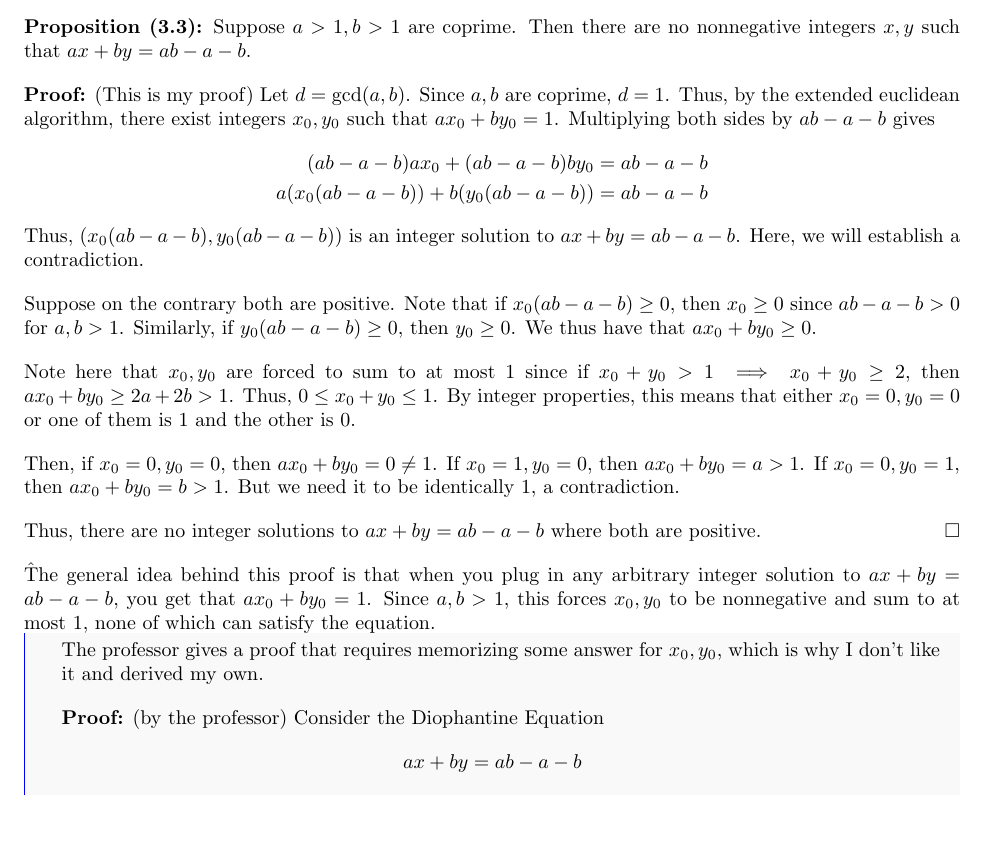
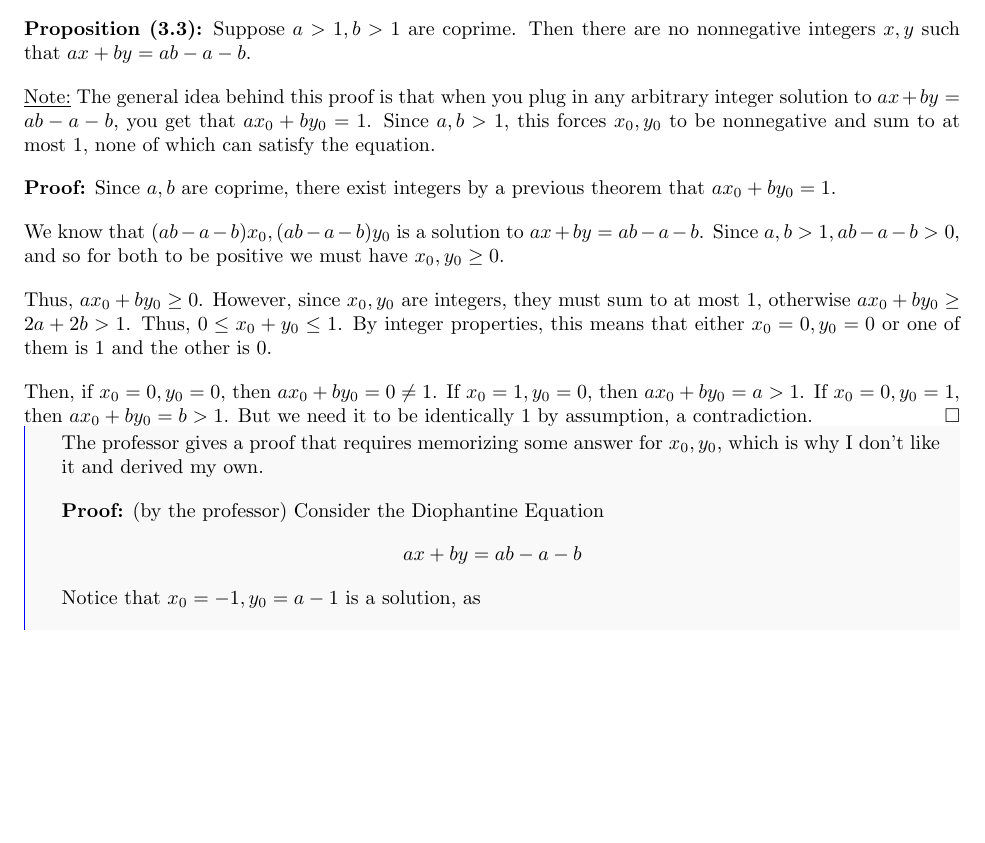
Before and after one commit to NyxIsBad/MATH406-Notes, a LaTeX document (notes.tex): part of page 12 of 13, cut so that both start at the same text, the shorter picture padded with empty space. Compiled offline with pdfLaTeX.

Commit message:
change to my proof to make it a bit simpler

```diff
--- a/notes.tex
+++ b/notes.tex
@@ -552,21 +552,15 @@ Remember you just need 3 in a row that can be achieved and everything after is d
 
 \textbf{Proposition (3.3):} Suppose $a>1, b>1$ are coprime. Then there are no nonnegative integers $x,y$ such that $ax+by=ab-a-b$.
 
-\textbf{Proof:} (This is my proof) Let $d=\gcd(a,b)$. Since $a,b$ are coprime, $d=1$. Thus, by the extended euclidean algorithm, there exist integers $x_0,y_0$ such that $ax_0+by_0=1$. Multiplying both sides by $ab-a-b$ gives \begin{align*}
-    (ab-a-b)ax_0 + (ab-a-b)by_0 &= ab - a - b\\
-    a(x_0(ab-a-b)) + b(y_0(ab-a-b)) &= ab - a - b
-\end{align*}
-Thus, $(x_0(ab-a-b), y_0(ab-a-b))$ is an integer solution to $ax+by=ab-a-b$. Here, we will establish a contradiction.
+\underline{Note:} The general idea behind this proof is that when you plug in any arbitrary integer solution to $ax+by=ab-a-b$, you get that $ax_0+by_0=1$. Since $a,b>1$, this forces $x_0,y_0$ to be nonnegative and sum to at most 1, none of which can satisfy the equation.
 
-Suppose on the contrary both are positive. Note that if $x_0(ab-a-b)\geq 0$, then $x_0\geq 0$ since $ab-a-b>0$ for $a,b>1$. Similarly, if $y_0(ab-a-b)\geq 0$, then $y_0\geq 0$. We thus have that $ax_0+by_0\geq 0$.
+\textbf{Proof:} Since $a,b$ are coprime, there exist integers by a previous theorem that $ax_0+by_0=1$.
 
-Note here that $x_0, y_0$ are forced to sum to at most 1 since if $x_0+y_0>1\implies x_0+y_0\geq 2$, then $ax_0+by_0\geq 2a+2b>1$. Thus, $0\leq x_0+y_0\leq 1$. By integer properties, this means that either $x_0=0,y_0=0$ or one of them is 1 and the other is 0.
+We know that $(ab-a-b)x_0,(ab-a-b)y_0$ is a solution to $ax+by=ab-a-b$. Since $a,b>1, ab-a-b>0$, and so for both to be positive we must have $x_0,y_0\geq 0$.
 
-Then, if $x_0=0,y_0=0$, then $ax_0+by_0=0\neq 1$. If $x_0=1,y_0=0$, then $ax_0+by_0=a>1$. If $x_0=0,y_0=1$, then $ax_0+by_0=b>1$. But we need it to be identically 1, a contradiction.
+Thus, $ax_0+by_0\geq 0$. However, since $x_0,y_0$ are integers, they must sum to at most 1, otherwise $ax_0+by_0\geq 2a+2b>1$. Thus, $0\leq x_0+y_0\leq 1$. By integer properties, this means that either $x_0=0,y_0=0$ or one of them is 1 and the other is 0.
 
-Thus, there are no integer solutions to $ax+by=ab-a-b$ where both are positive. \qed
-
-\^ The general idea behind this proof is that when you plug in any arbitrary integer solution to $ax+by=ab-a-b$, you get that $ax_0+by_0=1$. Since $a,b>1$, this forces $x_0,y_0$ to be nonnegative and sum to at most 1, none of which can satisfy the equation.
+Then, if $x_0=0,y_0=0$, then $ax_0+by_0=0\neq 1$. If $x_0=1,y_0=0$, then $ax_0+by_0=a>1$. If $x_0=0,y_0=1$, then $ax_0+by_0=b>1$. But we need it to be identically 1 by assumption, a contradiction.\qed
 
 \begin{aside}
 The professor gives a proof that requires memorizing some answer for $x_0,y_0$, which is why I don't like it and derived my own.
```
Also changed, not shown: notes.pdf.
